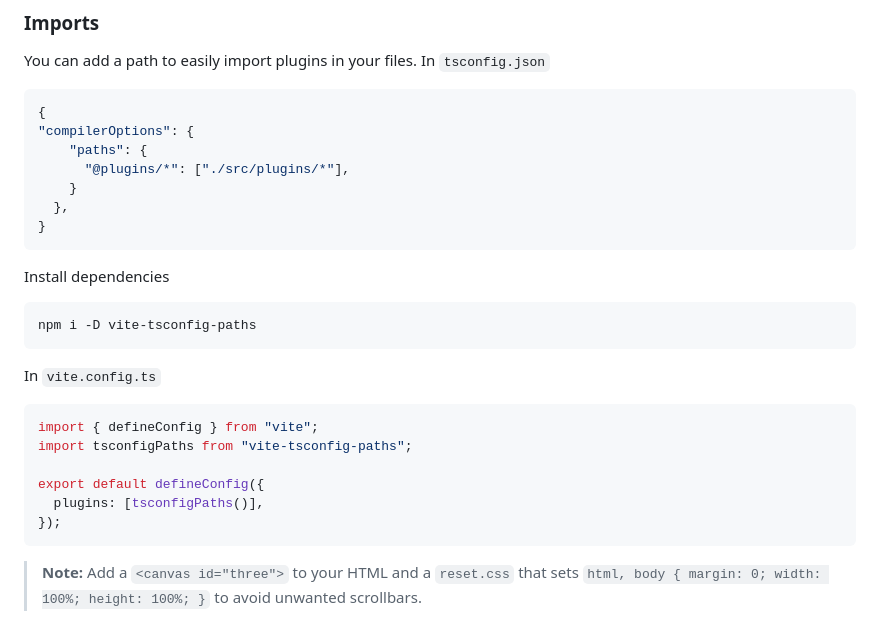
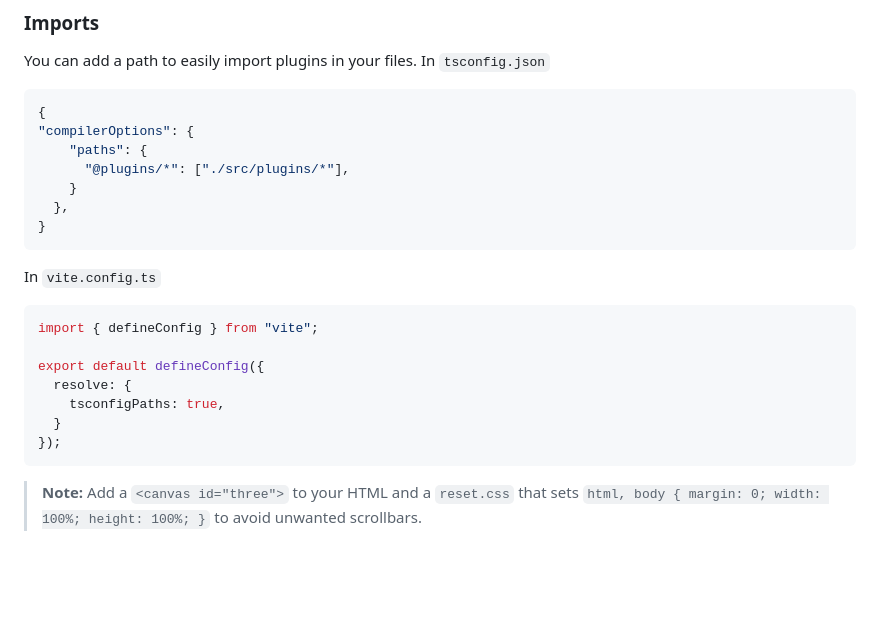
Before and after one commit to Safirl/three-base-experience, a Markdown page: README.md, the part around the change. Drawn GitHub-style; blank space fills up the shorter version.

Commit message:
Update README by removing vite-tsconfig-paths instructions
Removed installation instructions for vite-tsconfig-paths and updated Vite configuration.

````diff
--- a/README.md
+++ b/README.md
@@ -61,21 +61,15 @@ You can add a path to easily import plugins in your files. In `tsconfig.json`
 }
 ```
 
-Install dependencies
-
-```bash
-npm i -D vite-tsconfig-paths
-```
-
-
 In `vite.config.ts`
 
 ```js
 import { defineConfig } from "vite";
-import tsconfigPaths from "vite-tsconfig-paths";
 
 export default defineConfig({
-  plugins: [tsconfigPaths()],
+  resolve: {
+    tsconfigPaths: true,
+  }
 });
 ```
 
````
